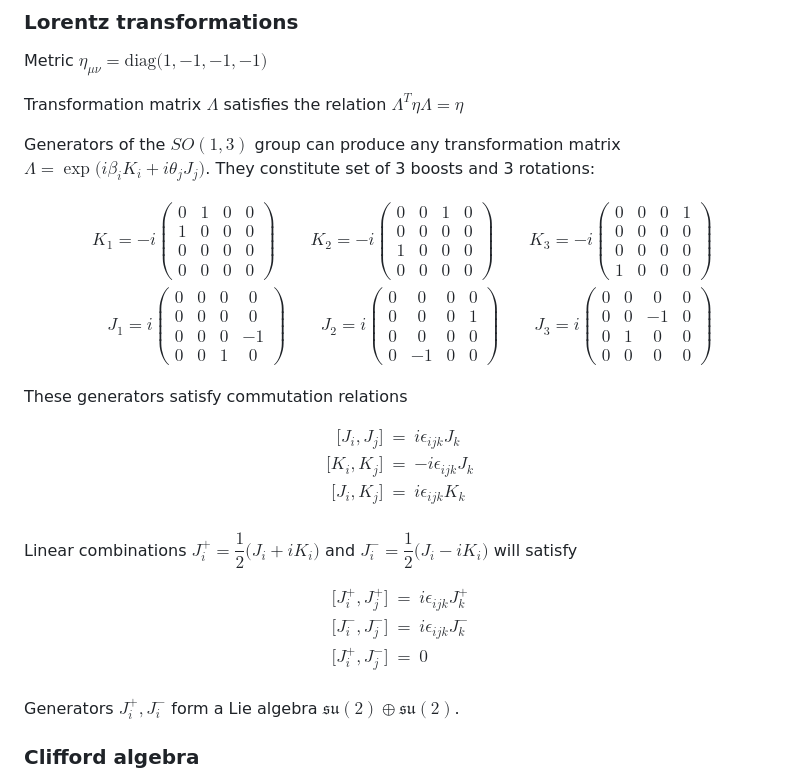
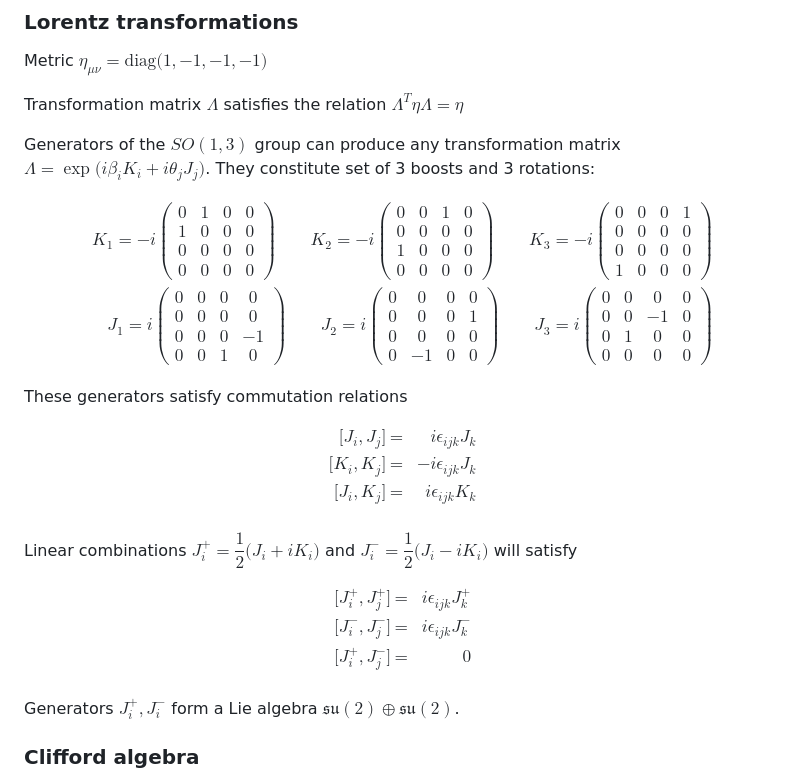
Before and after one commit to PaulZiebert672/Sandbox2, a Markdown page: notes/Spinors.md, the part around the change. Rendered like a GitHub page.

```diff
--- a/notes/Spinors.md
+++ b/notes/Spinors.md
@@ -104,7 +104,7 @@ Transformation matrix $\Lambda$ satisfies the relation $\Lambda^{T} \eta \Lambda
 Generators of the $SO(1,3)$ group can produce any transformation matrix $\Lambda = \exp\big( i\beta_i K_i + i\theta_j J_j \big)$. They constitute set of 3 boosts and 3 rotations:
 
 $$
-\begin{eqnarray}
+\begin{align}
 K_1 = -i
 \begin{pmatrix}
 0 & 1 & 0 & 0 \\
@@ -147,27 +147,27 @@ J_3 = i
 0 & 1 & 0 & 0 \\
 0 & 0 & 0 & 0
 \end{pmatrix}
-\end{eqnarray}
+\end{align}
 $$
 
 These generators satisfy commutation relations
 
 $$
-\begin{eqnarray}
+\begin{align}
 \big[ J_i, J_j \big] & = & i \epsilon_{i j k} J_k \\
 \big[ K_i, K_j \big] & = & -i \epsilon_{i j k} J_k \\
 \big[ J_i, K_j \big] & = & i \epsilon_{i j k} K_k \\
-\end{eqnarray}
+\end{align}
 $$
 
 Linear combinations $J_i^+ = \dfrac{1}{2}\Big( J_i + iK_i \Big)$ and $J_i^- = \dfrac{1}{2}\Big( J_i - iK_i \Big)$ will satisfy
 
 $$
-\begin{eqnarray}
+\begin{align}
 \big[ J_i^+, J_j^+ \big] & = & i \epsilon_{i j k} J_k^+ \\
 \big[ J_i^-, J_j^- \big] & = & i \epsilon_{i j k} J_k^- \\
 \big[ J_i^+, J_j^- \big] & = & 0 \\
-\end{eqnarray}
+\end{align}
 $$
 
 Generators $J_i^+, J_i^-$  form a Lie algebra $\mathfrak{su}(2) \oplus \mathfrak{su}(2)$.
```
